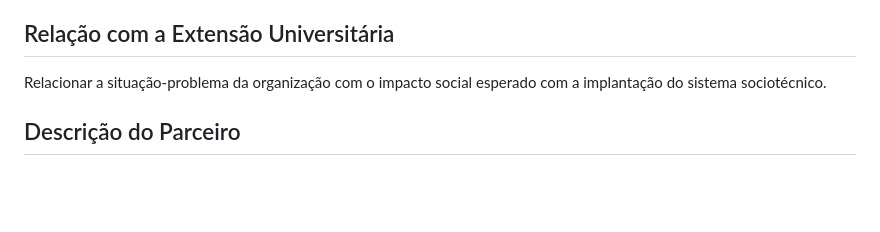
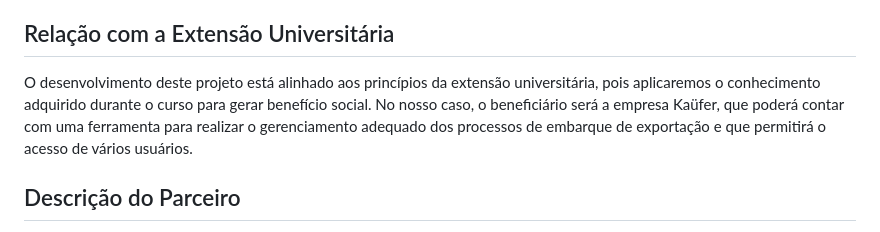
Before and after one commit to DodoRS06/Projeto-Comex, a Markdown page: documentos/01-Documentação de Contexto.md, the part around the change. Rendered like a GitHub page; blank space fills up the shorter version.

```diff
--- a/documentos/01-Documentação de Contexto.md
+++ b/documentos/01-Documentação de Contexto.md
@@ -31,7 +31,7 @@ De acordo com o site Sólides "A partir do momento em que a empresa implementa u
 
 ## Relação com a Extensão Universitária
 
-Relacionar a situação-problema da organização com o impacto social esperado com a implantação do sistema sociotécnico.
+O desenvolvimento deste projeto está alinhado aos princípios da extensão universitária, pois aplicaremos o conhecimento adquirido durante o curso para gerar benefício social. No nosso caso, o beneficiário será a empresa Kaüfer, que poderá contar com uma ferramenta para realizar o gerenciamento adequado dos processos de embarque de exportação e que permitirá o acesso de vários usuários.
 
 ## Descrição do Parceiro
 
```
